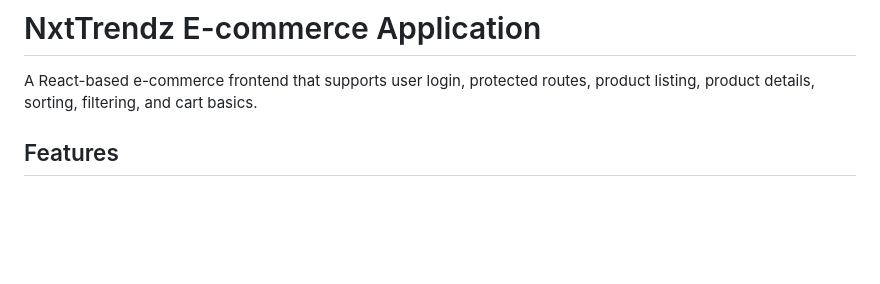
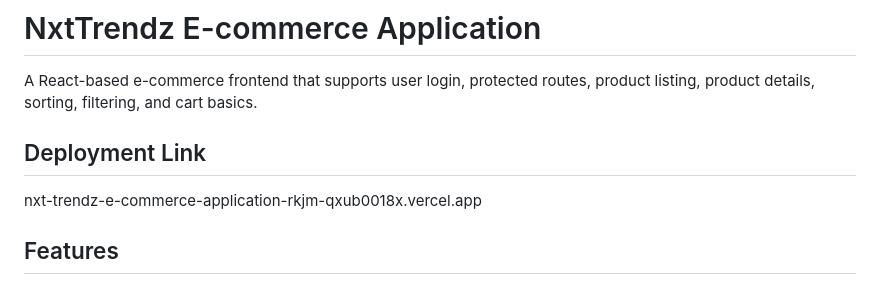
Before and after one commit to Andrew4366A/NxtTrendz-E-commerce-Application, a Markdown page: README.md, the part around one of its changes. GitHub-like rendering; blank space fills up the shorter version.

```diff
--- a/README.md
+++ b/README.md
@@ -1,6 +1,10 @@
 # NxtTrendz E-commerce Application
 
 A React-based e-commerce frontend that supports user login, protected routes, product listing, product details, sorting, filtering, and cart basics.
+
+## Deployment Link
+
+nxt-trendz-e-commerce-application-rkjm-qxub0018x.vercel.app
 
 ## Features
 
```
Also changed, not shown: other parts of README.md (+0 -6 lines).
